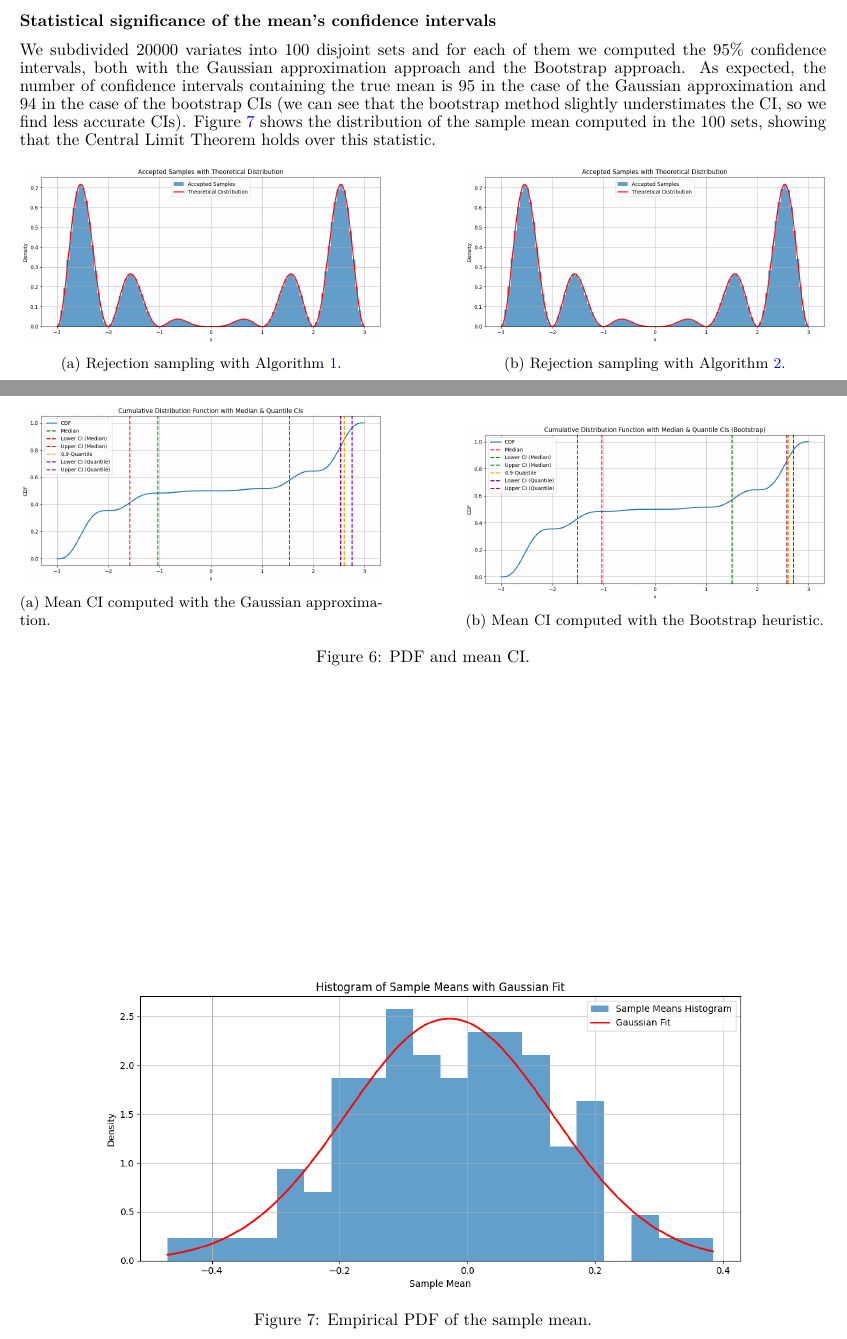
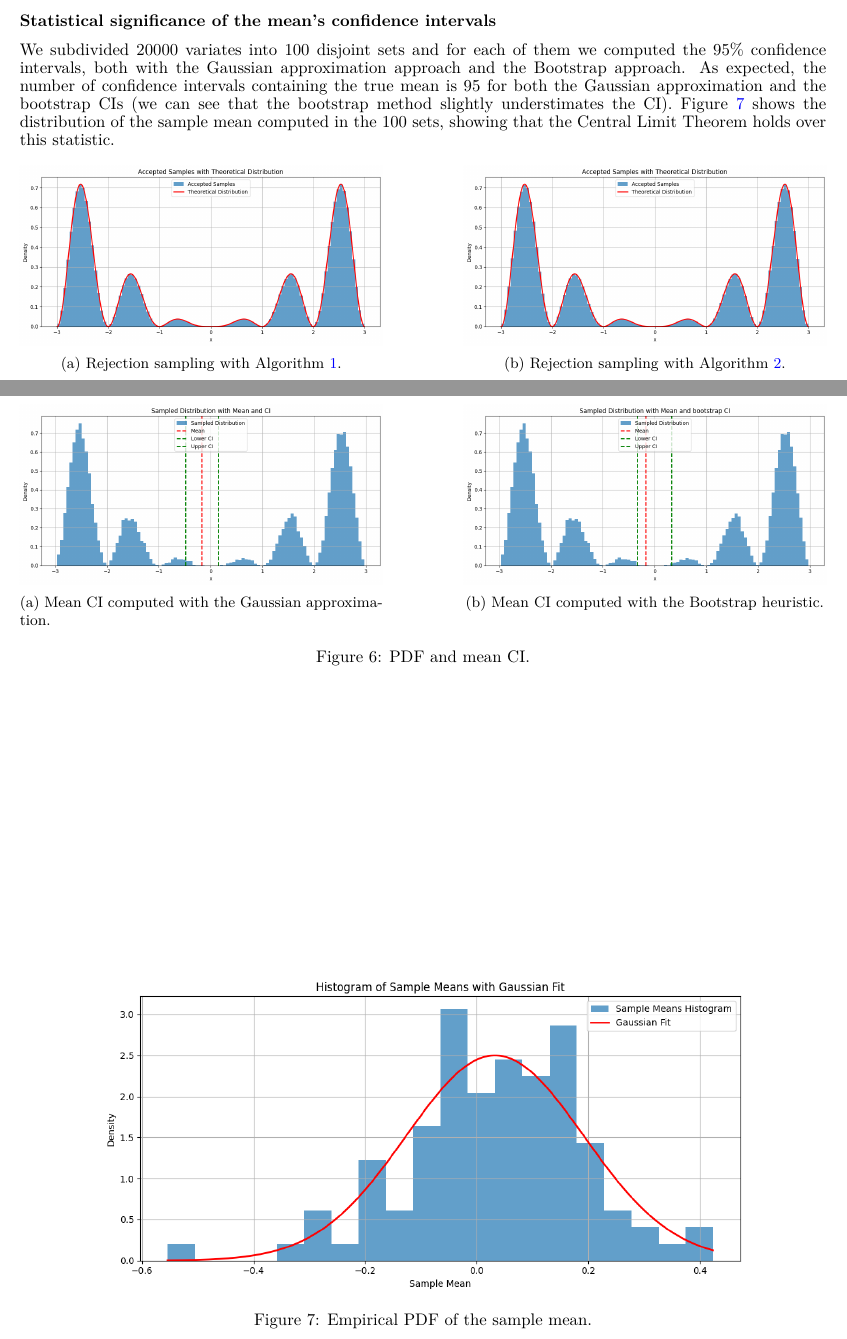
Before and after one commit to DaMole98/SPE-labs, a LaTeX document (HW-2/report.tex): two parts of pages 4 and 5 of 5, joined at a grey line, cut so that both start at the same text. Compiled offline with pdfLaTeX.

Commit message:
Update results

```diff
--- a/HW-2/report.tex
+++ b/HW-2/report.tex
@@ -337,9 +337,9 @@ We subdivided 20000 variates into 100 disjoint sets and for each of
 them we computed the 95\% confidence intervals, both with the
 Gaussian approximation approach and the Bootstrap approach. As
 expected, the number of confidence intervals containing the true mean
-is 95 in the case of the Gaussian approximation and 94 in the case of
+is 95 for both the Gaussian approximation and
 the bootstrap CIs (we can see that the bootstrap method slightly
-understimates the CI, so we find less accurate CIs).
+understimates the CI).
 Figure~\ref{fig:CLT} shows the distribution of the sample mean
 computed in the 100 sets, showing that the Central Limit Theorem
 holds over this statistic.
@@ -397,16 +397,16 @@ holds over this statistic.
 
 \begin{figure}[htbp]
   \centering
-  \begin{subfigure}[b]{0.45\textwidth}
+  \begin{subfigure}[t]{0.45\textwidth}
     \centering
-    \includegraphics[width=\textwidth]{images/med-Q-CI.png}
+    \includegraphics[width=\textwidth]{images/mean-CI.png}
     \caption{Mean CI computed with the Gaussian
     approximation.}\label{fig:mean-1}
   \end{subfigure}
   \hfill
-  \begin{subfigure}[b]{0.45\textwidth}
+  \begin{subfigure}[t]{0.45\textwidth}
     \centering
-    \includegraphics[width=\textwidth]{images/med-Q-Boot-CI.png}
+    \includegraphics[width=\textwidth]{images/mean-Boot-CI.png}
     \caption{Mean CI computed with the Bootstrap heuristic.}\label{fig:mean-2}
   \end{subfigure}
   \caption{PDF and mean CI.}\label{fig:mean-CI}
```
Also changed, not shown: HW-2/anonymous_report.pdf, HW-2/images/CLT3.png, HW-2/images/mean-Boot-CI.png, HW-2/images/mean-CI.png, HW-2/images/med-Q-Boot-CI.png, HW-2/images/med-Q-CI.png, HW-2/report.pdf, 1 other file.
